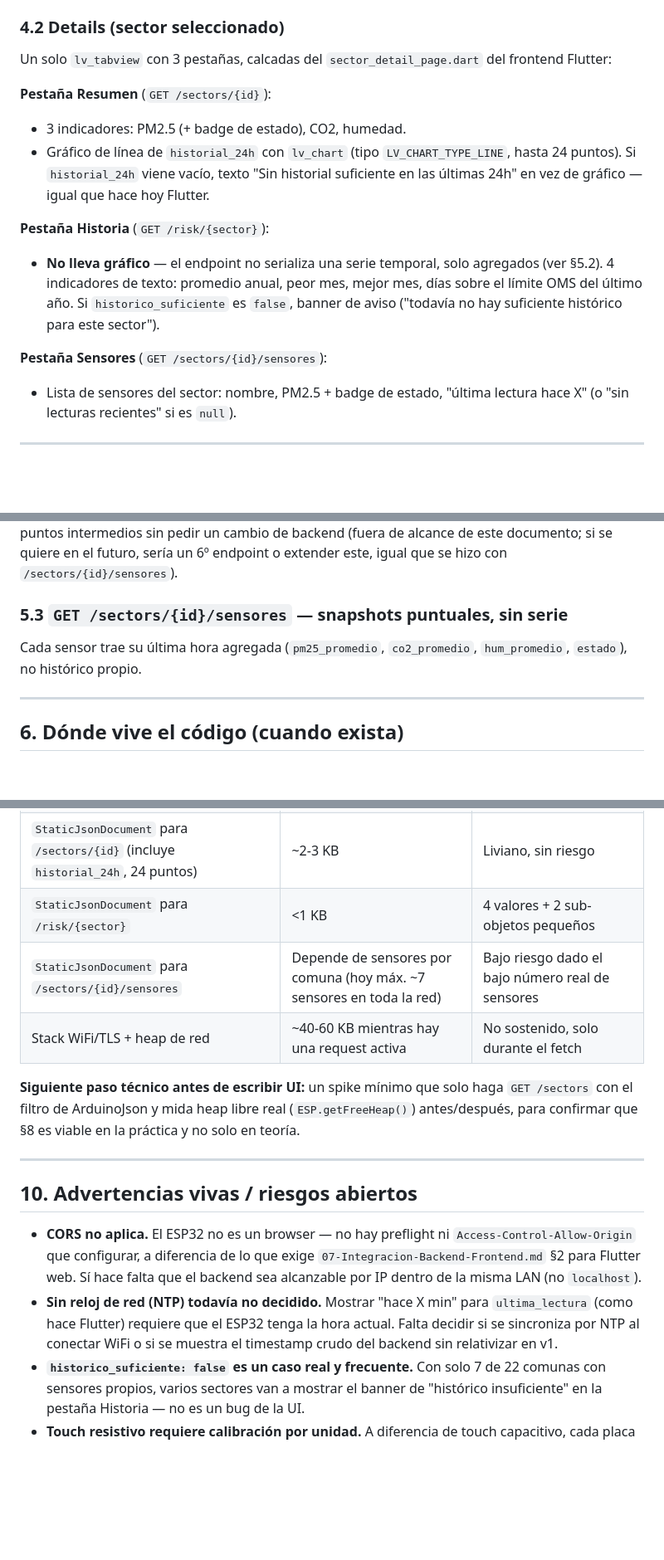
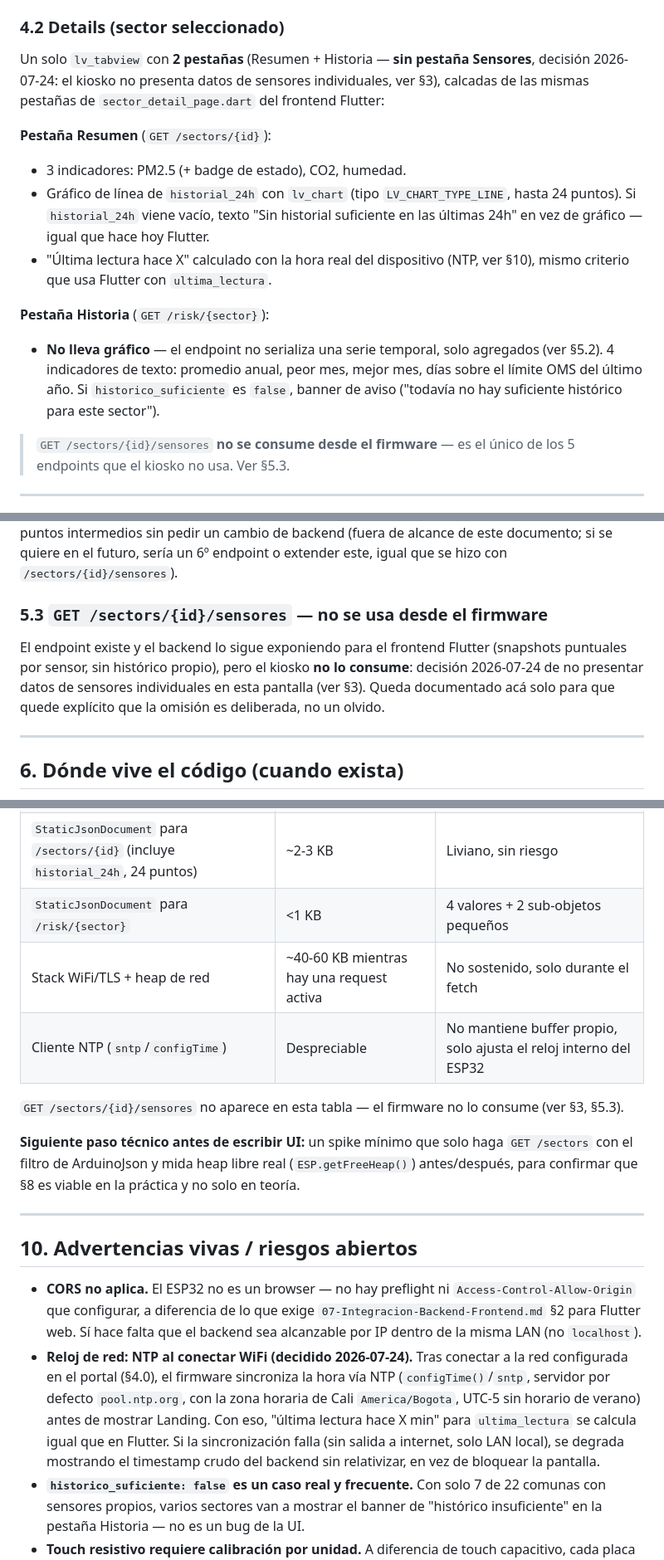
Before and after one commit to LjuandalZPH/Tangara-Hackaton-Ecobytes-, a Markdown page: 08-Arquitectura-ESP32.md, 3 parts joined by grey strips. Shown at 83% size. Rendered like a GitHub page; blank space fills up the shorter version.

Commit message:
docs: decidir alcance del kiosko ESP32 (sin pestaña Sensores, NTP para hora)
Cierra dos puntos abiertos en 08-Arquitectura-ESP32.md: el kiosko no
mostrará datos de sensores individuales (queda en 2 pestañas, Resumen +
Historia) y la hora relativa se resuelve con NTP al conectar WiFi, con
fallback a timestamp crudo si falla. Actualiza 01-Arquitectura.md y el
backlog (T-07.6/T-07.8) para reflejar ambas decisiones.

Co-Authored-By: Claude Sonnet 5 <noreply@anthropic.com>

```diff
--- a/08-Arquitectura-ESP32.md
+++ b/08-Arquitectura-ESP32.md
@@ -86,14 +88,18 @@ Si `Preferences` no tiene `wifi_ssid` guardado, el dispositivo abre directo la
 
 ### 4.2 Details (sector seleccionado)
 
-Un solo `lv_tabview` con 3 pestañas, calcadas del `sector_detail_page.dart` del
-frontend Flutter:
+Un solo `lv_tabview` con **2 pestañas** (Resumen + Historia — **sin pestaña
+Sensores**, decisión 2026-07-24: el kiosko no presenta datos de sensores
+individuales, ver §3), calcadas de las mismas pestañas de
+`sector_detail_page.dart` del frontend Flutter:
 
 **Pestaña Resumen** (`GET /sectors/{id}`):
 - 3 indicadores: PM2.5 (+ badge de estado), CO2, humedad.
 - Gráfico de línea de `historial_24h` con `lv_chart` (tipo `LV_CHART_TYPE_LINE`,
   hasta 24 puntos). Si `historial_24h` viene vacío, texto "Sin historial
   suficiente en las últimas 24h" en vez de gráfico — igual que hace hoy Flutter.
+- "Última lectura hace X" calculado con la hora real del dispositivo (NTP, ver
+  §10), mismo criterio que usa Flutter con `ultima_lectura`.
 
 **Pestaña Historia** (`GET /risk/{sector}`):
 - **No lleva gráfico** — el endpoint no serializa una serie temporal, solo
@@ -102,9 +108,8 @@ frontend Flutter:
   `historico_suficiente` es `false`, banner de aviso ("todavía no hay
   suficiente histórico para este sector").
 
-**Pestaña Sensores** (`GET /sectors/{id}/sensores`):
-- Lista de sensores del sector: nombre, PM2.5 + badge de estado, "última
-  lectura hace X" (o "sin lecturas recientes" si es `null`).
+> `GET /sectors/{id}/sensores` **no se consume desde el firmware** — es el
+> único de los 5 endpoints que el kiosko no usa. Ver §5.3.
 
 ---
 
@@ -142,10 +147,13 @@ puntos intermedios sin pedir un cambio de backend (fuera de alcance de este
 documento; si se quiere en el futuro, sería un 6º endpoint o extender este,
 igual que se hizo con `/sectors/{id}/sensores`).
 
-### 5.3 `GET /sectors/{id}/sensores` — snapshots puntuales, sin serie
+### 5.3 `GET /sectors/{id}/sensores` — no se usa desde el firmware
 
-Cada sensor trae su última hora agregada (`pm25_promedio`, `co2_promedio`,
-`hum_promedio`, `estado`), no histórico propio.
+El endpoint existe y el backend lo sigue exponiendo para el frontend Flutter
+(snapshots puntuales por sensor, sin histórico propio), pero el kiosko **no lo
+consume**: decisión 2026-07-24 de no presentar datos de sensores individuales
+en esta pantalla (ver §3). Queda documentado acá solo para que quede explícito
+que la omisión es deliberada, no un olvido.
 
 ---
 
@@ -218,8 +226,11 @@ antes de construir el resto de la UI encima.
 | `StaticJsonDocument` para `/sectors` (con filtro, sin `geometry`) | A medir — sin filtro es inviable (§8) | Bloqueante: validar antes de seguir |
 | `StaticJsonDocument` para `/sectors/{id}` (incluye `historial_24h`, 24 puntos) | ~2-3 KB | Liviano, sin riesgo |
 | `StaticJsonDocument` para `/risk/{sector}` | <1 KB | 4 valores + 2 sub-objetos pequeños |
-| `StaticJsonDocument` para `/sectors/{id}/sensores` | Depende de sensores por comuna (hoy máx. ~7 sensores en toda la red) | Bajo riesgo dado el bajo número real de sensores |
 | Stack WiFi/TLS + heap de red | ~40-60 KB mientras hay una request activa | No sostenido, solo durante el fetch |
+| Cliente NTP (`sntp`/`configTime`) | Despreciable | No mantiene buffer propio, solo ajusta el reloj interno del ESP32 |
+
+`GET /sectors/{id}/sensores` no aparece en esta tabla — el firmware no lo
+consume (ver §3, §5.3).
 
 **Siguiente paso técnico antes de escribir UI:** un spike mínimo que solo haga
 `GET /sectors` con el filtro de ArduinoJson y mida heap libre real
@@ -234,10 +245,14 @@ práctica y no solo en teoría.
   `Access-Control-Allow-Origin` que configurar, a diferencia de lo que exige
   `07-Integracion-Backend-Frontend.md` §2 para Flutter web. Sí hace falta que
   el backend sea alcanzable por IP dentro de la misma LAN (no `localhost`).
-- **Sin reloj de red (NTP) todavía no decidido.** Mostrar "hace X min" para
-  `ultima_lectura` (como hace Flutter) requiere que el ESP32 tenga la hora
-  actual. Falta decidir si se sincroniza por NTP al conectar WiFi o si se
-  muestra el timestamp crudo del backend sin relativizar en v1.
+- **Reloj de red: NTP al conectar WiFi (decidido 2026-07-24).** Tras conectar
+  a la red configurada en el portal (§4.0), el firmware sincroniza la hora vía
+  NTP (`configTime()`/`sntp`, servidor por defecto `pool.ntp.org`, con la zona
+  horaria de Cali `America/Bogota`, UTC-5 sin horario de verano) antes de
+  mostrar Landing. Con eso, "última lectura hace X min" para `ultima_lectura`
+  se calcula igual que en Flutter. Si la sincronización falla (sin salida a
+  internet, solo LAN local), se degrada mostrando el timestamp crudo del
+  backend sin relativizar, en vez de bloquear la pantalla.
 - **`historico_suficiente: false` es un caso real y frecuente.** Con solo 7 de
   22 comunas con sensores propios, varios sectores van a mostrar el banner de
   "histórico insuficiente" en la pestaña Historia — no es un bug de la UI.
```
Also changed, not shown: other parts of 08-Arquitectura-ESP32.md (+6 -4 lines), 01-Arquitectura.md (+1 -1 lines), 02-Backlog.md (+3 -4 lines).
